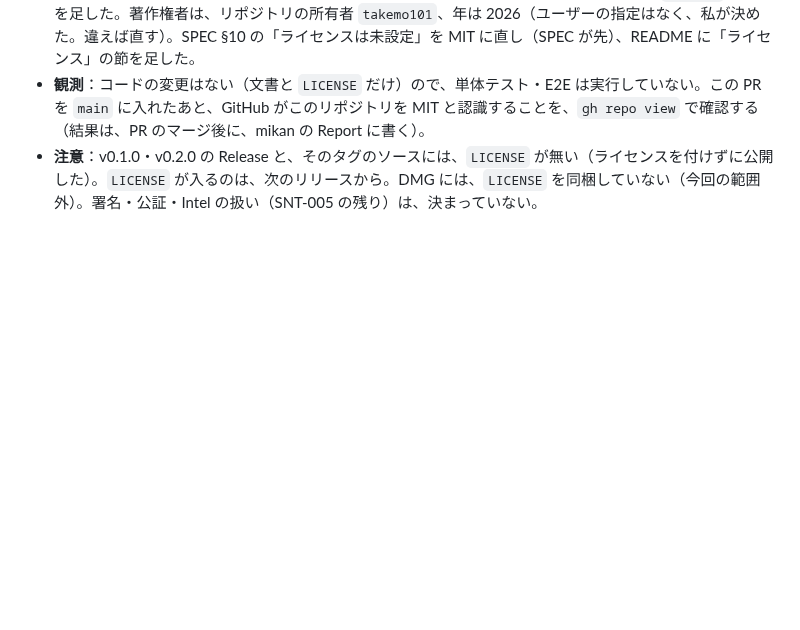
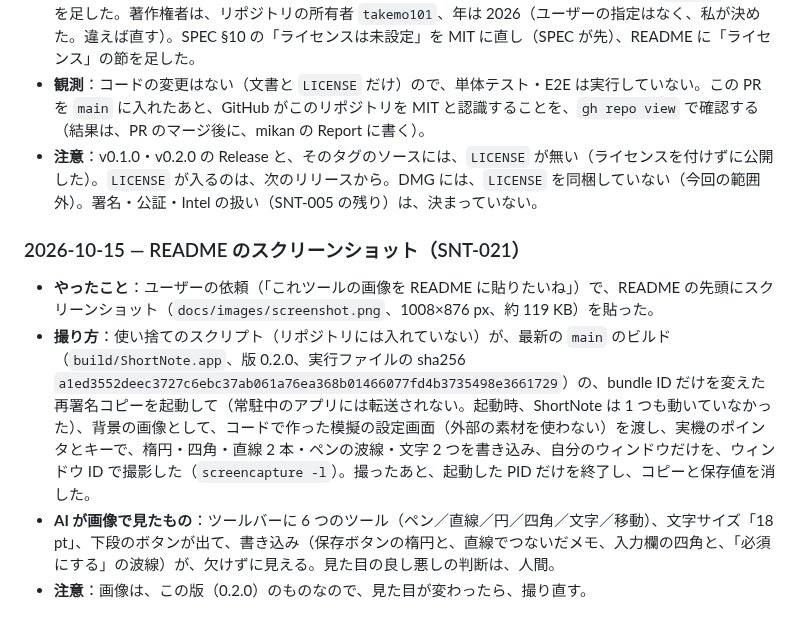
Before and after one commit to takemo101/shortnote, a Markdown page: docs/verification.md, the part around the change. GitHub-like rendering; blank space fills up the shorter version.

```diff
--- a/docs/verification.md
+++ b/docs/verification.md
@@ -345,3 +345,10 @@ T2 は、日本語を `AXValue` で設定して確定する。実際の IME で
 - **やったこと**：ユーザーの依頼（「MIT LICENSE にして main に PR マージして欲しい」）で、`LICENSE`（MIT）を足した。著作権者は、リポジトリの所有者 `takemo101`、年は 2026（ユーザーの指定はなく、私が決めた。違えば直す）。SPEC §10 の「ライセンスは未設定」を MIT に直し（SPEC が先）、README に「ライセンス」の節を足した。
 - **観測**：コードの変更はない（文書と `LICENSE` だけ）ので、単体テスト・E2E は実行していない。この PR を `main` に入れたあと、GitHub がこのリポジトリを MIT と認識することを、`gh repo view` で確認する（結果は、PR のマージ後に、mikan の Report に書く）。
 - **注意**：v0.1.0・v0.2.0 の Release と、そのタグのソースには、`LICENSE` が無い（ライセンスを付けずに公開した）。`LICENSE` が入るのは、次のリリースから。DMG には、`LICENSE` を同梱していない（今回の範囲外）。署名・公証・Intel の扱い（SNT-005 の残り）は、決まっていない。
+
+### 2026-10-15 — README のスクリーンショット（SNT-021）
+
+- **やったこと**：ユーザーの依頼（「これツールの画像を README に貼りたいね」）で、README の先頭にスクリーンショット（`docs/images/screenshot.png`、1008×876 px、約 119 KB）を貼った。
+- **撮り方**：使い捨てのスクリプト（リポジトリには入れていない）が、最新の `main` のビルド（`build/ShortNote.app`、版 0.2.0、実行ファイルの sha256 `a1ed3552deec3727c6ebc37ab061a76ea368b01466077fd4b3735498e3661729`）の、bundle ID だけを変えた再署名コピーを起動して（常駐中のアプリには転送されない。起動時、ShortNote は 1 つも動いていなかった）、背景の画像として、コードで作った模擬の設定画面（外部の素材を使わない）を渡し、実機のポインタとキーで、楕円・四角・直線 2 本・ペンの波線・文字 2 つを書き込み、自分のウィンドウだけを、ウィンドウ ID で撮影した（`screencapture -l`）。撮ったあと、起動した PID だけを終了し、コピーと保存値を消した。
+- **AI が画像で見たもの**：ツールバーに 6 つのツール（ペン／直線／円／四角／文字／移動）、文字サイズ「18 pt」、下段のボタンが出て、書き込み（保存ボタンの楕円と、直線でつないだメモ、入力欄の四角と、「必須にする」の波線）が、欠けずに見える。見た目の良し悪しの判断は、人間。
+- **注意**：画像は、この版（0.2.0）のものなので、見た目が変わったら、撮り直す。
```
Also changed, not shown: README.md (+6 -0 lines), docs/images/screenshot.png (added).
